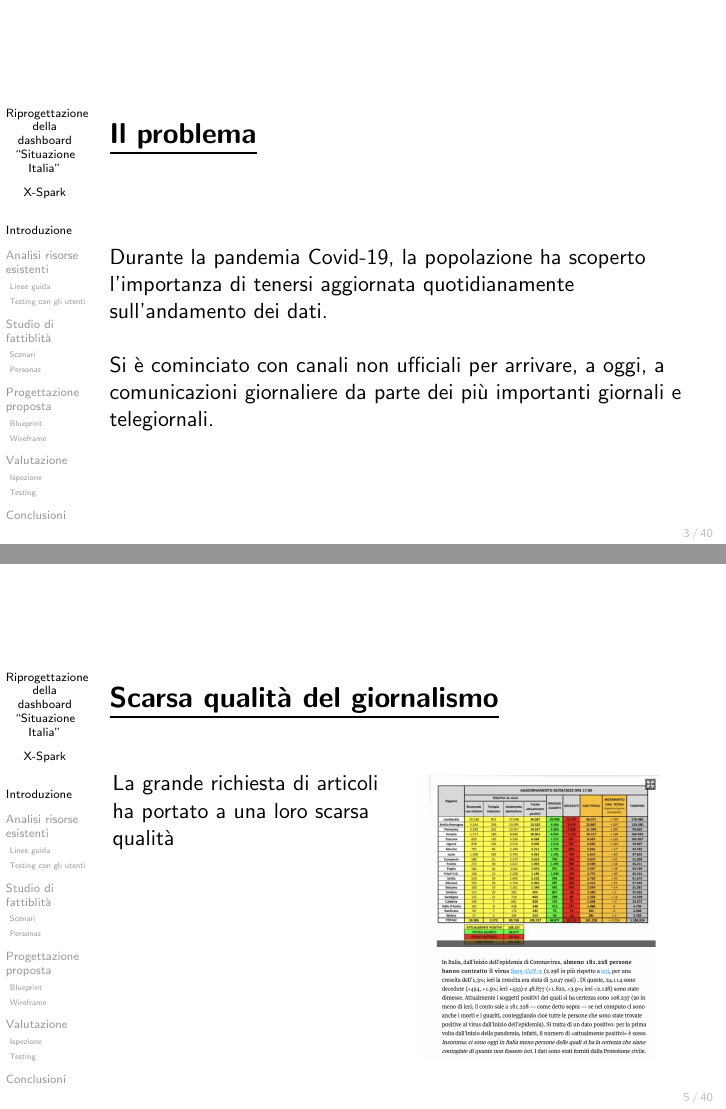
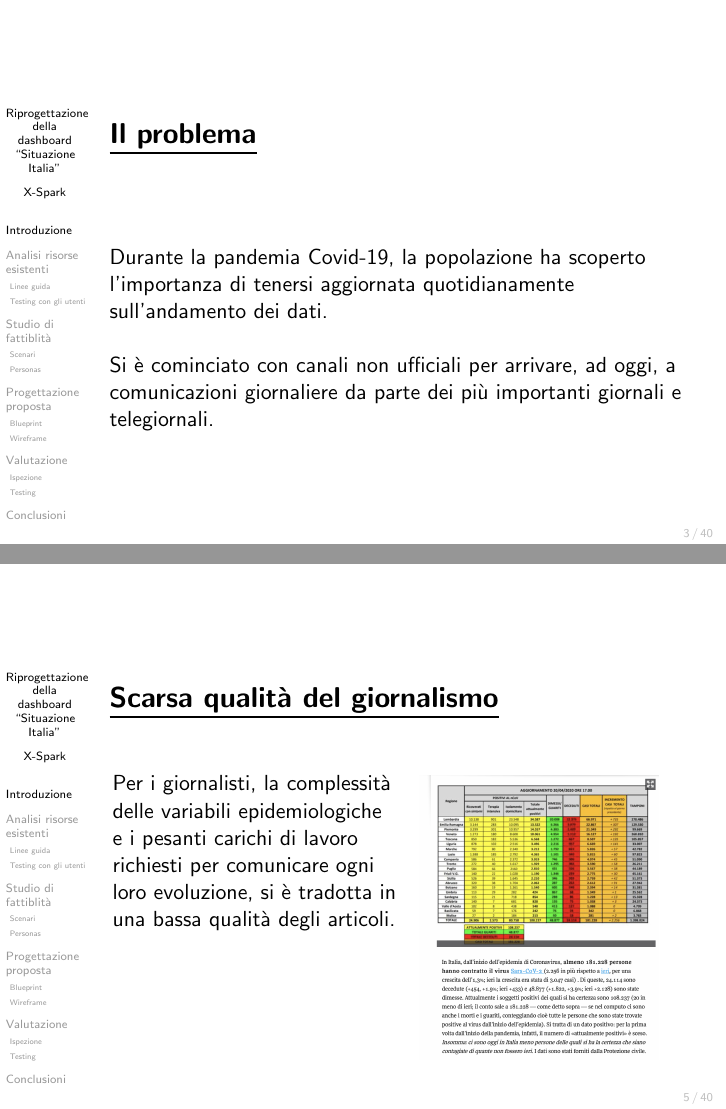
Before and after one commit to MickPerl/PlainX_Project-Management-Highlights, LaTeX slides (main.tex): pages 3 and 5 of 40, joined at a grey line. Compiled offline with pdfLaTeX.

Commit message:
Fix typo

```diff
--- a/main.tex
+++ b/main.tex
@@ -34,7 +34,7 @@
 		\begin{frame}
 			\frametitle{Il problema}
 			Durante la pandemia Covid-19, la popolazione ha scoperto l'importanza di tenersi aggiornata quotidianamente sull'andamento dei dati.\newline \newline
-			Si è cominciato con canali non ufficiali per arrivare, a oggi, a comunicazioni giornaliere da parte dei più importanti giornali e telegiornali.
+			Si è cominciato con canali non ufficiali per arrivare, ad oggi, a comunicazioni giornaliere da parte dei più importanti giornali e telegiornali.
 		\end{frame}
 
 		\begin{frame}
@@ -53,7 +53,7 @@
 			\frametitle{Scarsa qualità del giornalismo}
 			\begin{columns}[t]
 				\begin{column}[T]{5cm}
-					La grande richiesta di articoli ha portato a una loro scarsa qualità
+					Per i giornalisti, la complessità delle variabili epidemiologiche e i pesanti carichi di lavoro richiesti per comunicare ogni loro evoluzione, si è tradotta in una bassa qualità degli articoli.
 				\end{column}
 
 				\begin{column}[T]{5cm}
```
Also changed, not shown: main.tex (11 more changed lines).
